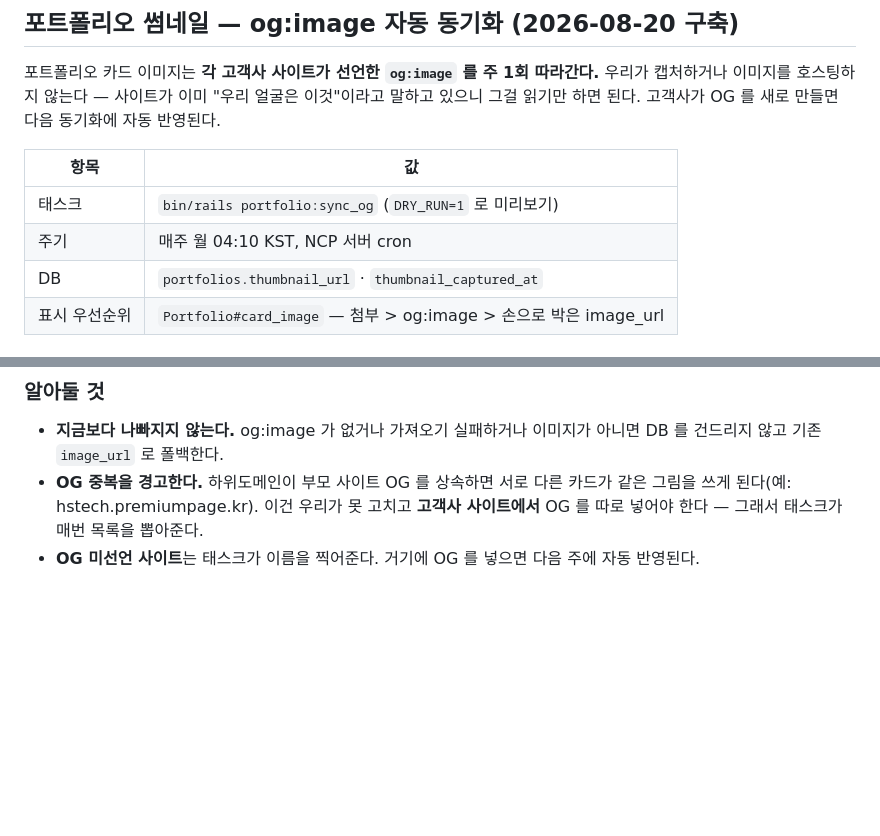
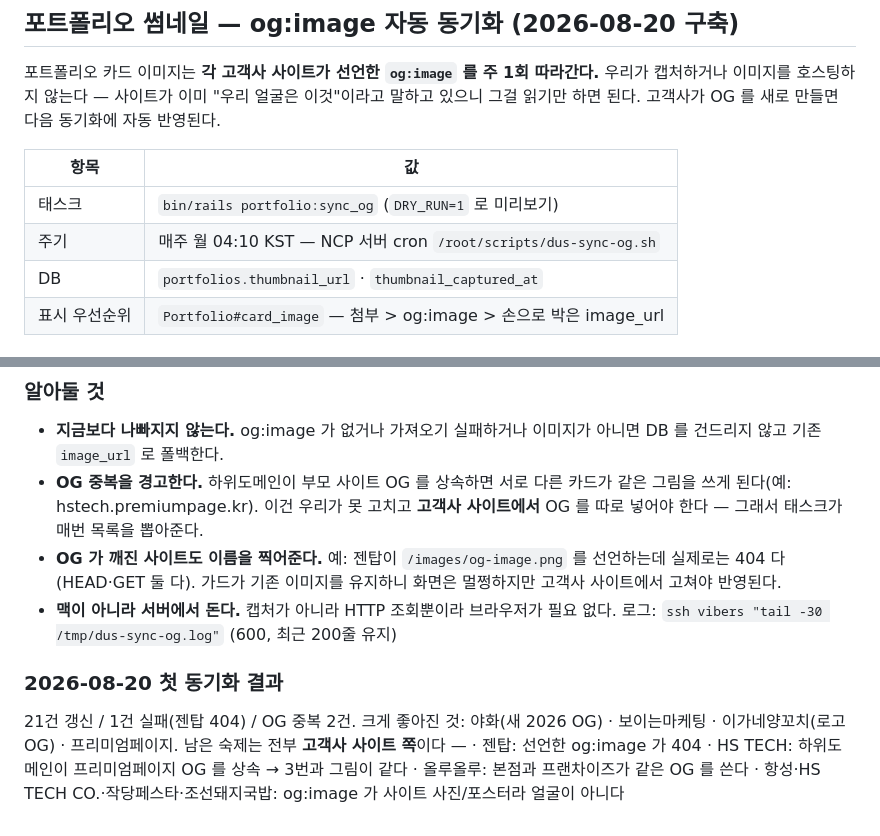
Before and after one commit to vibefolio/dus, a Markdown page: marketing/README.md, 2 parts joined by grey strips. GitHub-like rendering; blank space fills up the shorter version.

Commit message:
docs: og:image 동기화 운영 메모 — 서버 cron 경로·로그 위치·첫 동기화 결과와 남은 고객사 숙제 [TCC]
Co-Authored-By: Claude Opus 5 (1M context) <noreply@anthropic.com>

```diff
--- a/marketing/README.md
+++ b/marketing/README.md
@@ -51,7 +51,7 @@ python3 script/curate_icons.py      # 채택본만 app/assets/images/icons/ 로
 | 항목 | 값 |
 |------|-----|
 | 태스크 | `bin/rails portfolio:sync_og` (`DRY_RUN=1` 로 미리보기) |
-| 주기 | 매주 월 04:10 KST, NCP 서버 cron |
+| 주기 | 매주 월 04:10 KST — NCP 서버 cron `/root/scripts/dus-sync-og.sh` |
 | DB | `portfolios.thumbnail_url` · `thumbnail_captured_at` |
 | 표시 우선순위 | `Portfolio#card_image` — 첨부 > og:image > 손으로 박은 image_url |
 
@@ -68,4 +68,17 @@ python3 script/curate_icons.py      # 채택본만 app/assets/images/icons/ 로
 - **OG 중복을 경고한다.** 하위도메인이 부모 사이트 OG 를 상속하면 서로 다른 카드가 같은
   그림을 쓰게 된다(예: hstech.premiumpage.kr). 이건 우리가 못 고치고 **고객사 사이트에서**
   OG 를 따로 넣어야 한다 — 그래서 태스크가 매번 목록을 뽑아준다.
-- **OG 미선언 사이트**는 태스크가 이름을 찍어준다. 거기에 OG 를 넣으면 다음 주에 자동 반영된다.
+- **OG 가 깨진 사이트도 이름을 찍어준다.** 예: 젠탑이 `/images/og-image.png` 를 선언하는데
+  실제로는 404 다(HEAD·GET 둘 다). 가드가 기존 이미지를 유지하니 화면은 멀쩡하지만
+  고객사 사이트에서 고쳐야 반영된다.
+- **맥이 아니라 서버에서 돈다.** 캡처가 아니라 HTTP 조회뿐이라 브라우저가 필요 없다.
+  로그: `ssh vibers "tail -30 /tmp/dus-sync-og.log"` (600, 최근 200줄 유지)
+
+### 2026-08-20 첫 동기화 결과
+21건 갱신 / 1건 실패(젠탑 404) / OG 중복 2건.
+크게 좋아진 것: 야화(새 2026 OG) · 보이는마케팅 · 이가네양꼬치(로고 OG) · 프리미엄페이지.
+남은 숙제는 전부 **고객사 사이트 쪽**이다 —
+  · 젠탑: 선언한 og:image 가 404
+  · HS TECH: 하위도메인이 프리미엄페이지 OG 를 상속 → 3번과 그림이 같다
+  · 올루올루: 본점과 프랜차이즈가 같은 OG 를 쓴다
+  · 항성·HS TECH CO.·작당페스타·조선돼지국밥: og:image 가 사이트 사진/포스터라 얼굴이 아니다
```
